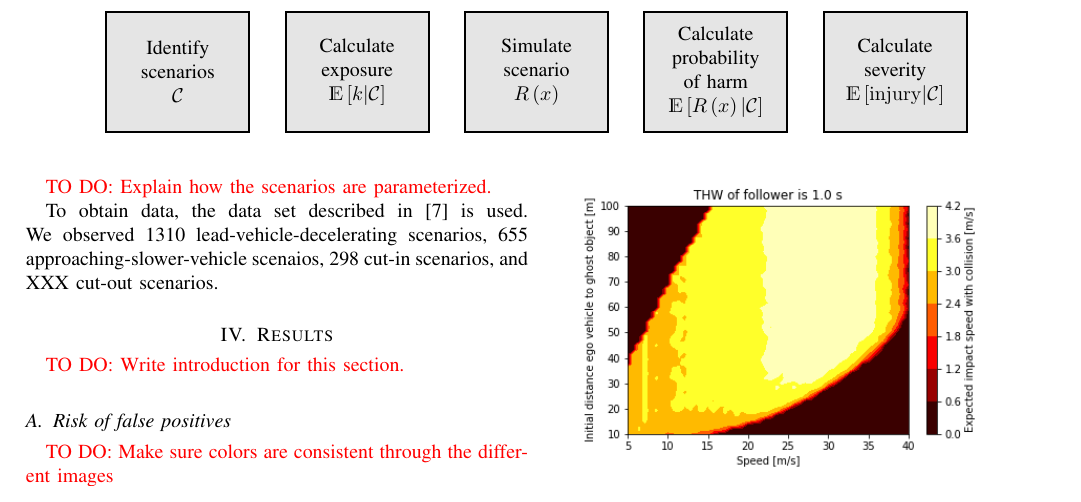
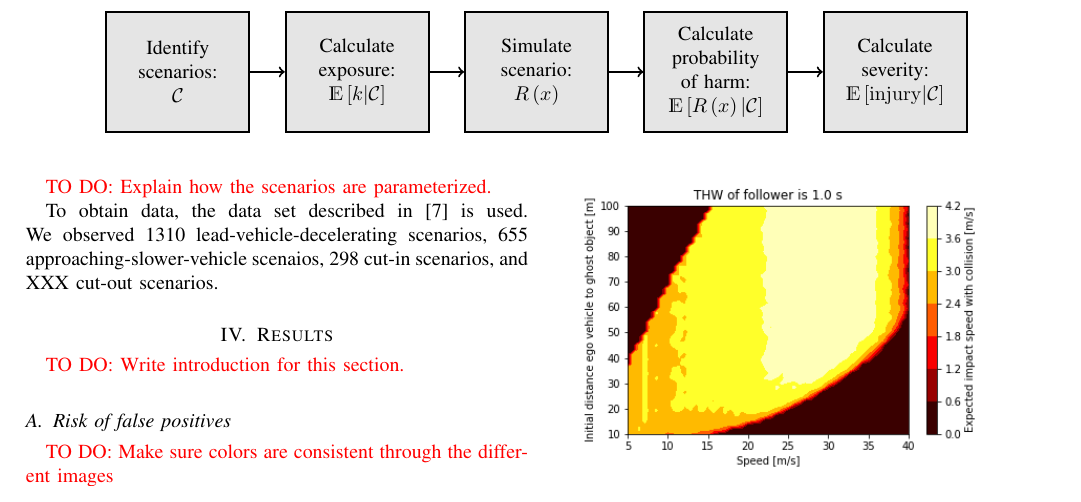
Before and after one commit to ErwindeGelder/ScenarioDomainModel, a LaTeX paper (risk_quantification.tex, which reads figures/method.tikz): part of page 2 of 3, cut so that both start at the same text. Compiled offline with pdfLaTeX; a missing font is replaced by an installed copy or a similar font; a LaTeX package or settings file that is missing is left out.

Commit message:
Small changes.

```diff
--- a/figures/method.tikz
+++ b/figures/method.tikz
@@ -5,9 +5,17 @@
 \tikzstyle{arrow}=[->, line width=1pt]
 \begin{tikzpicture}
 	% Blocks
-	\node[block](scenarios){Identify scenarios \\ $\scenariocategory$};
-	\node[block, right of=scenarios](exposure){Calculate exposure \\ $\expectation{\numberofencounters|\scenariocategory}$};
-	\node[block, right of=exposure](simulate){Simulate scenario \\ $\simulationoutcome{\parameters}$};
-	\node[block, right of=simulate](harm){Calculate probability of harm \\ $\expectation{\simulationoutcome{\parameters}|\scenariocategory}$};
-	\node[block, right of=harm](severity){Calculate severity \\ $\expectation{\injury|\scenariocategory}$};
+	\node[block](scenarios){Identify scenarios: \\ $\scenariocategory$};
+	\node[block, right of=scenarios](exposure){Calculate exposure: \\ $\expectation{\numberofencounters|\scenariocategory}$};
+	\node[block, right of=exposure](simulate){Simulate scenario: \\ $\simulationoutcome{\parameters}$};
+	\node[block, right of=simulate](harm){Calculate probability of harm: \\ $\expectation{\simulationoutcome{\parameters}|\scenariocategory}$};
+	\node[block, right of=harm](severity){Calculate severity: \\ $\expectation{\injury|\scenariocategory}$};
+
+	% Arrows
+	\draw[arrow](scenarios) -- (exposure);
+	\draw[arrow](exposure) -- (simulate);
+	\draw[arrow](simulate) -- (harm);
+	\draw[arrow](harm) -- (severity);
+
+
 \end{tikzpicture}
```
Also changed, not shown: 1 other file.
